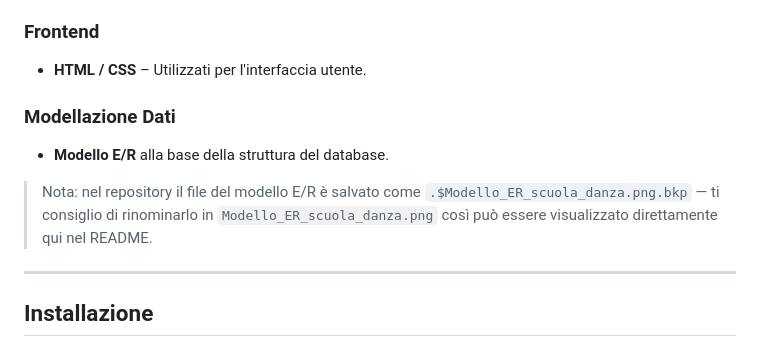
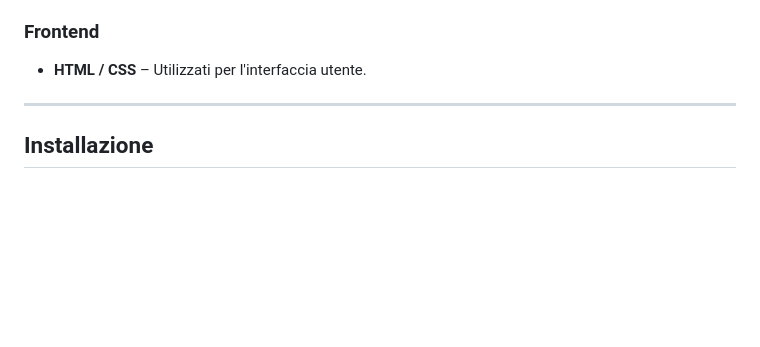
Before and after one commit to Ludovica735/Progetto_BdD_ScuolaDanza, a Markdown page: README.md, the part around the change. Drawn GitHub-style; blank space fills up the shorter version.

Commit message:
Delete 'Modellazione Dati' section from README
Removed 'Modellazione Dati' section and related notes from README.

```diff
--- a/README.md
+++ b/README.md
@@ -45,11 +45,6 @@ L'architettura garantisce un controllo degli accessi differenziato in base al ru
 ### **Frontend**
 
 - **HTML / CSS** – Utilizzati per l'interfaccia utente.
-
-### **Modellazione Dati**
-
-- **Modello E/R** alla base della struttura del database.
-> Nota: nel repository il file del modello E/R è salvato come `.$Modello_ER_scuola_danza.png.bkp` — ti consiglio di rinominarlo in `Modello_ER_scuola_danza.png` così può essere visualizzato direttamente qui nel README.
 
 ---
 
```
